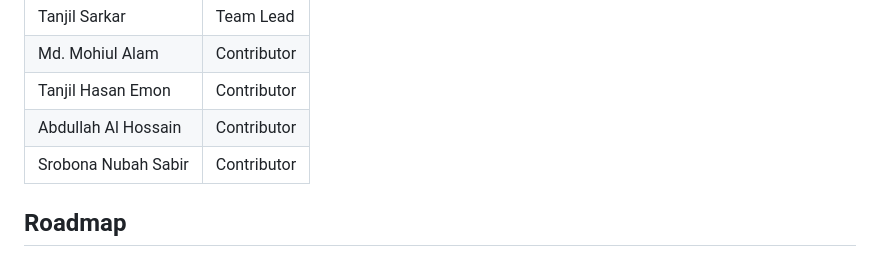
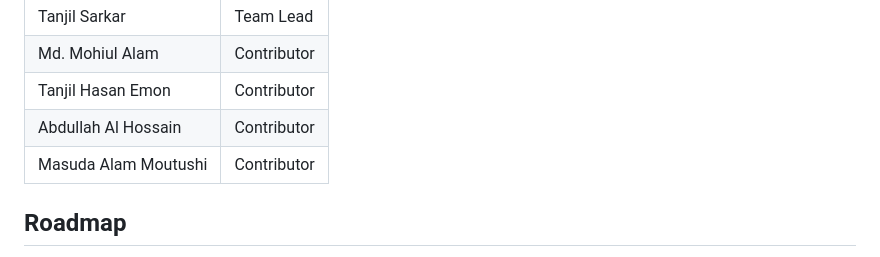
Before and after one commit to imtanjilsarkar/nabho-dhwani-earth-jukebox, a Markdown page: README.md, the part around the change. Rendered like a GitHub page.

Commit message:
Update contributor name in README.md

```diff
--- a/README.md
+++ b/README.md
@@ -92,7 +92,7 @@ Built for NASA Space Apps Challenge 2026 by:
 | Md. Mohiul Alam | Contributor |
 | Tanjil Hasan Emon | Contributor |
 | Abdullah Al Hossain | Contributor |
-| Srobona Nubah Sabir | Contributor |
+| Masuda Alam Moutushi | Contributor |
 
 ## Roadmap
 
```
